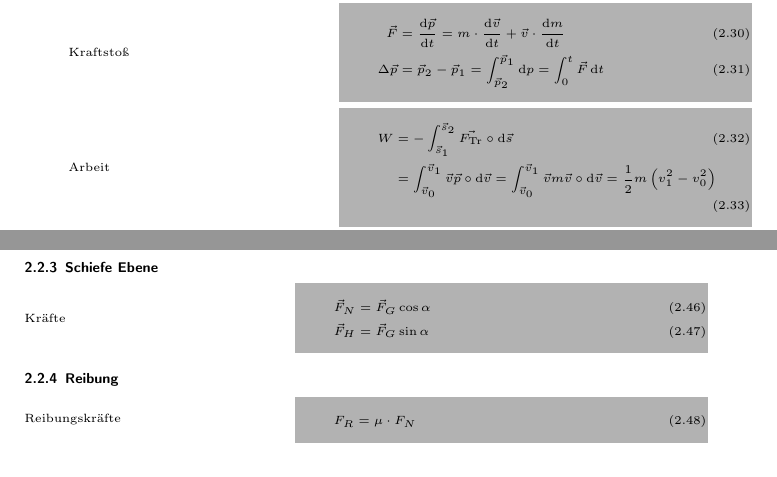
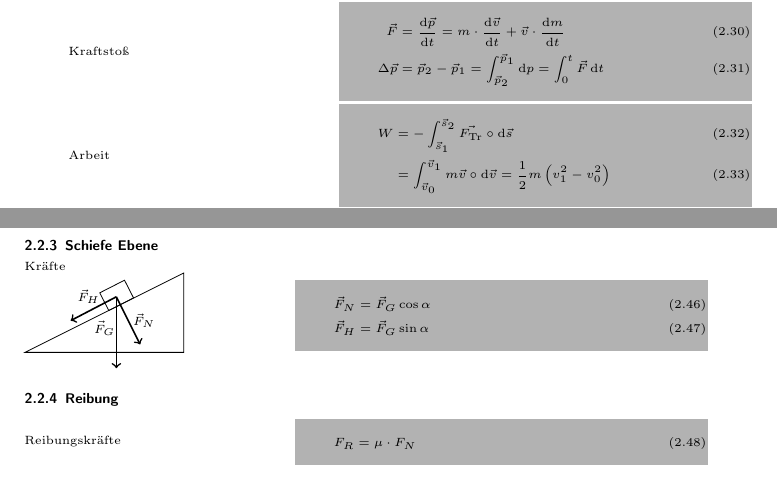
Before and after one commit to Bhaallord/Latex-Formelsammlung, a LaTeX book (formel.tex, which reads physik.tex): two parts of pages 18 and 19 of 23, joined at a grey line, cut so that both start at the same text. Compiled offline with pdfLaTeX.

Commit message:
10.11.10

```diff
--- a/physik.tex
+++ b/physik.tex
@@ -125,7 +125,7 @@ N	&=\frac{\omega_0\cdot t}{2\cdot \pi}+\frac{1}{2}\cdot\frac{\alpha}{2\cdot \pi}
 \end{boxleft}\begin{boxrightshaded}
 \begin{align}
 W&=-\int_{\vec{s}_1}^{\vec{s}_2}\vec{F_{\text{Tr}}}\circ\diff \vec{s}\\
-&=\int_{\vec{v}_0}^{\vec{v}_1}\vec{v}\vec{p}\circ\diff \vec{v} =\int_{\vec{v}_0}^{\vec{v}_1}\vec{v}m\vec{v}\circ\diff \vec{v}=\frac{1}{2}m\left(v_1^2-v_0^2\right)
+&=\int_{\vec{v}_0}^{\vec{v}_1}m\vec{v}\circ\diff \vec{v}=\frac{1}{2}m\left(v_1^2-v_0^2\right)
 \end{align}
 \end{boxrightshaded}
 
@@ -201,7 +201,19 @@ F_{zp}&=-m\cdot\omega^2\cdot r\\
 
 \subsection{Schiefe Ebene}
 
-\begin{boxleft}Kräfte
+\begin{boxleft}Kräfte\\
+\begin{tikzpicture}[scale=.7]
+  \draw (0,0) -- (4,0) -- (4,2)-- cycle;
+  \draw[yshift=30,xshift=60,rotate=27] (0,0) -- (0,.5) -- (.7,.5) -- (.7,0) --cycle;
+
+  \draw[thick,->] (2.3,1.4)--(2.3,-.4);
+  \draw[thick,->] (2.3,1.4)--(1.15,.8);
+  \draw[thick,->] (2.3,1.4)--(2.9,.2);
+
+  \draw (1.6,1.4)node{$\vec{F}_H$};
+  \draw (3,0.8)node{$\vec{F}_N$};
+  \draw (2,0.6)node{$\vec{F}_G$};
+\end{tikzpicture}
 \end{boxleft}\begin{boxrightshaded}
 \begin{align}
 \vec{F}_N&=\vec{F}_G\cos\alpha\\
```
Also changed, not shown: formel.pdf, physik.tex (5 more changed lines).
